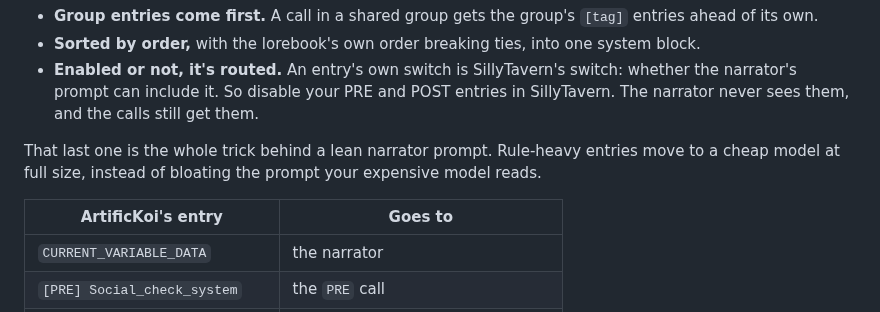
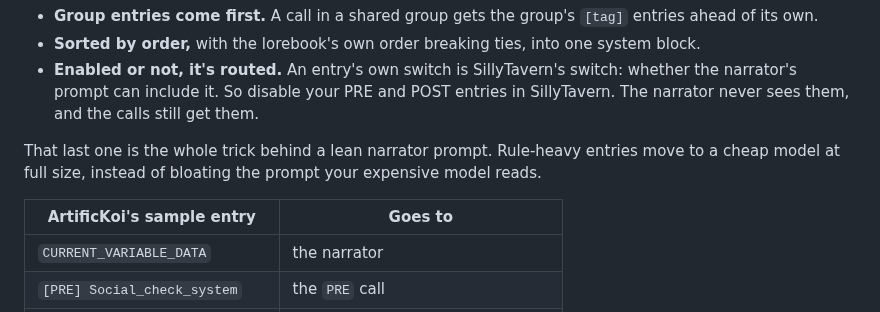
Before and after one commit to KritBlade/mvu-helper, a Markdown page: doc/extra_llm_calls/prompts.md, the part around the change. Drawn GitHub-style.

```diff
--- a/doc/extra_llm_calls/prompts.md
+++ b/doc/extra_llm_calls/prompts.md
@@ -25,7 +25,7 @@ An entry goes to a call when its comment or its keys contain `[name]`, anywhere,
 
 That last one is the whole trick behind a lean narrator prompt. Rule-heavy entries move to a cheap model at full size, instead of bloating the prompt your expensive model reads.
 
-| ArtificKoi's entry | Goes to |
+| ArtificKoi's sample entry | Goes to |
 | --- | --- |
 | `CURRENT_VARIABLE_DATA` | the narrator |
 | `[PRE] Social_check_system` | the `PRE` call |
```
Also changed, not shown: doc/extra_llm_calls/calls.md (+4 -2 lines), image/extra_llm_calls/addllmcall.png (added), image/extra_llm_calls/sharegroup.png (added).
